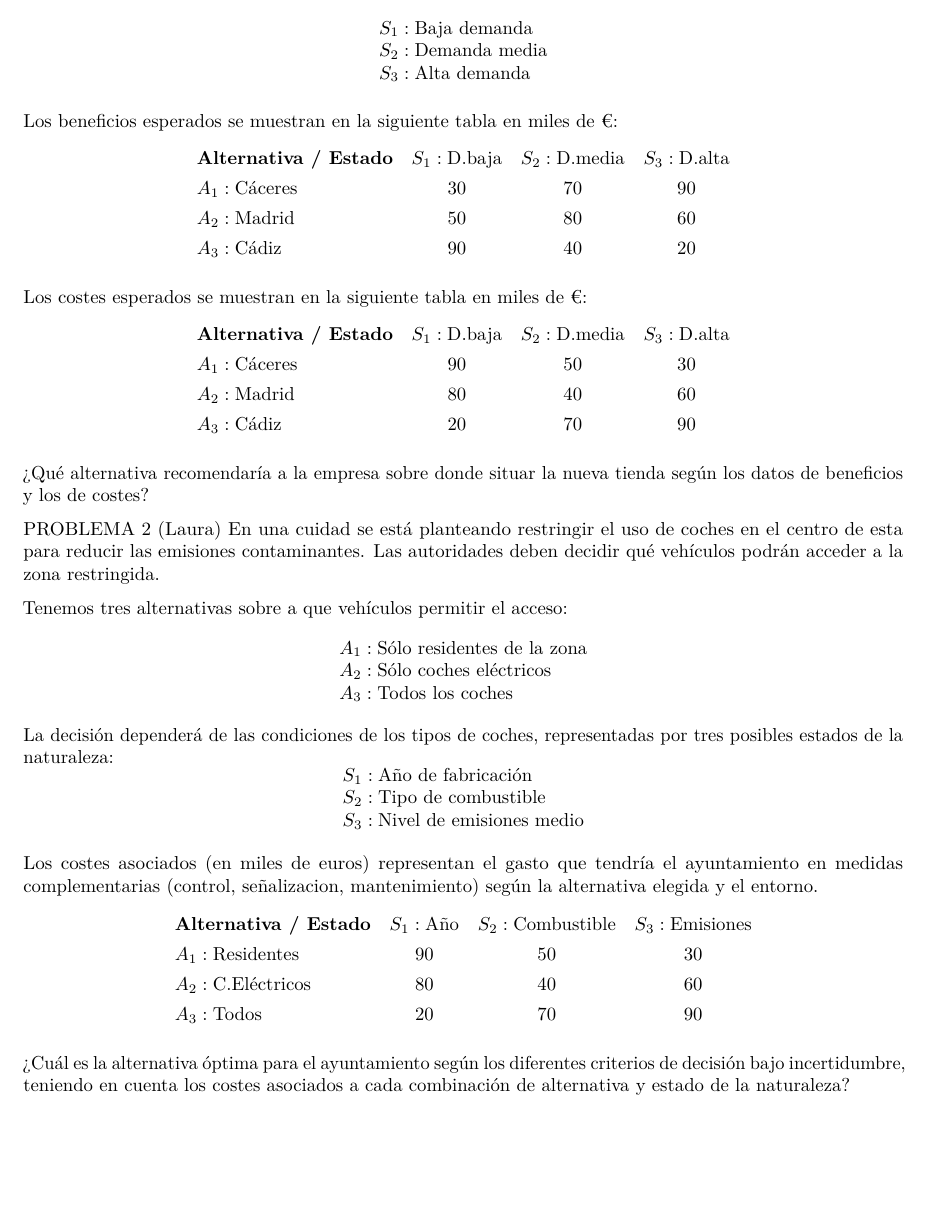
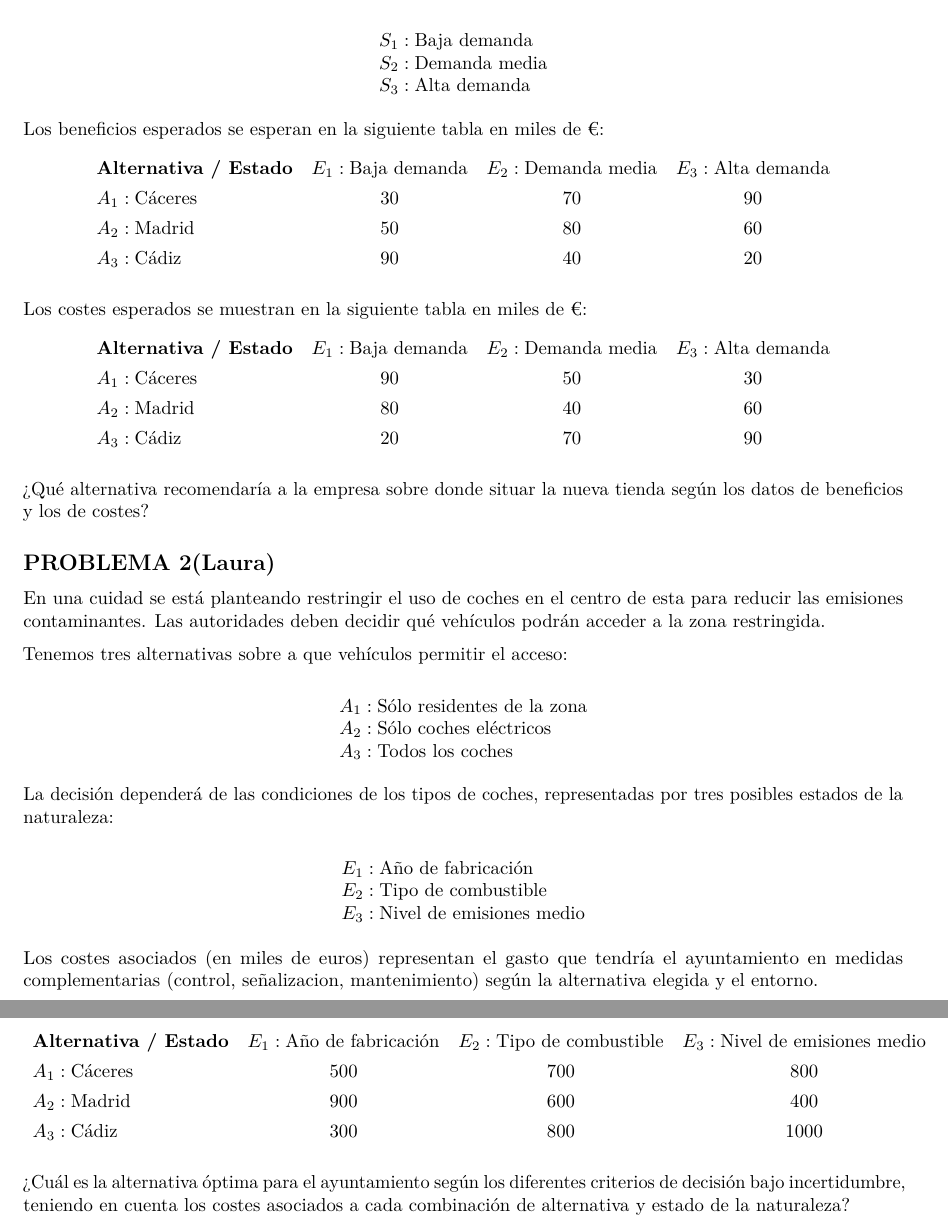
Before and after one commit to Curro14/trabajo01grupotd2025, an R Markdown document (trabajo01_enunciados.Rmd): part of page 3 of 3 before the commit and two parts of pages 3 and 4 of 4 after it, the two joined at a grey line, cut so that both start at the same text, the shorter picture padded with empty space. Rendered offline with R 4.5, knitr and Pandoc, then LaTeX, with nearby package versions.

Commit message:
actualización de los documentos de los enunciados

```diff
--- a/trabajo01_enunciados.Rmd
+++ b/trabajo01_enunciados.Rmd
@@ -180,10 +182,10 @@ S_3: \text{Alta demanda}
 \end{array}
 $$
 
-Los beneficios esperados se muestran en la siguiente tabla en miles de €:
+Los beneficios esperados se esperan en la siguiente tabla en miles de €:
 $$
 \begin{array}{lccc}
-\textbf{Alternativa / Estado} & S_1: \text{D.baja} & S_2: \text{D.media} & S_3: \text{D.alta} \\[4pt]
+\textbf{Alternativa / Estado} & E_1: \text{Baja demanda} & E_2: \text{Demanda media} & E_3: \text{Alta demanda} \\[4pt]
 A_1: \text{Cáceres} & 30 & 70 & 90 \\[4pt]
 A_2: \text{Madrid} & 50 & 80 & 60 \\[4pt]
 A_3: \text{Cádiz} & 90 & 40 & 20
@@ -193,7 +195,7 @@ $$
 Los costes esperados se muestran en la siguiente tabla en miles de €:
 $$
 \begin{array}{lccc}
-\textbf{Alternativa / Estado} & S_1: \text{D.baja} & S_2: \text{D.media} & S_3: \text{D.alta} \\[4pt]
+\textbf{Alternativa / Estado} & E_1: \text{Baja demanda} & E_2: \text{Demanda media} & E_3: \text{Alta demanda} \\[4pt]
 A_1: \text{Cáceres} & 90 & 50 & 30 \\[4pt]
 A_2: \text{Madrid} & 80 & 40 & 60 \\[4pt]
 A_3: \text{Cádiz} & 20 & 70 & 90
@@ -204,10 +206,11 @@ $$
 de beneficios y los de costes?
 
 
-PROBLEMA 2 (Laura)
+## PROBLEMA 2(Laura)
 En una cuidad se está planteando restringir el uso de coches en el centro de esta para reducir las emisiones contaminantes. Las autoridades deben decidir qué vehículos podrán acceder a la zona restringida.
 
 Tenemos tres alternativas sobre a que vehículos permitir el acceso:
+
 $$
 \begin{array}{l}
 A_1: \text{Sólo residentes de la zona} \\
@@ -217,21 +220,23 @@ A_3: \text{Todos los coches}
 $$
 
 La decisión dependerá de las condiciones de los tipos de coches, representadas por tres posibles estados de la naturaleza:
+
 $$
 \begin{array}{l}
-S_1: \text{Año de fabricación} \\
-S_2: \text{Tipo de combustible} \\
-S_3: \text{Nivel de emisiones medio}
+E_1: \text{Año de fabricación} \\
+E_2: \text{Tipo de combustible} \\
+E_3: \text{Nivel de emisiones medio}
 \end{array}
 $$
 
 Los costes asociados (en miles de euros) representan el gasto que tendría el ayuntamiento en medidas complementarias (control, señalizacion, mantenimiento) según la alternativa elegida y el entorno.
+
 $$
 \begin{array}{lccc}
-\textbf{Alternativa / Estado} & S_1: \text{Año} & S_2: \text{Combustible} & S_3: \text{Emisiones} \\[4pt]
-A_1: \text{Residentes} & 90 & 50 & 30 \\[4pt]
-A_2: \text{C.Eléctricos} & 80 & 40 & 60 \\[4pt]
-A_3: \text{Todos} & 20 & 70 & 90
+\textbf{Alternativa / Estado} & E_1: \text{Año de fabricación} & E_2: \text{Tipo de combustible} & E_3: \text{Nivel de emisiones medio} \\[4pt]
+A_1: \text{Cáceres} & 500 & 700 & 800 \\[4pt]
+A_2: \text{Madrid} & 900 & 600 & 400 \\[4pt]
+A_3: \text{Cádiz} & 300 & 800 & 1000
 \end{array}
 $$
 
```
Also changed, not shown: trabajo01_enunciados.pdf, trabajo01_enunciados.Rmd (4 more changed lines).
